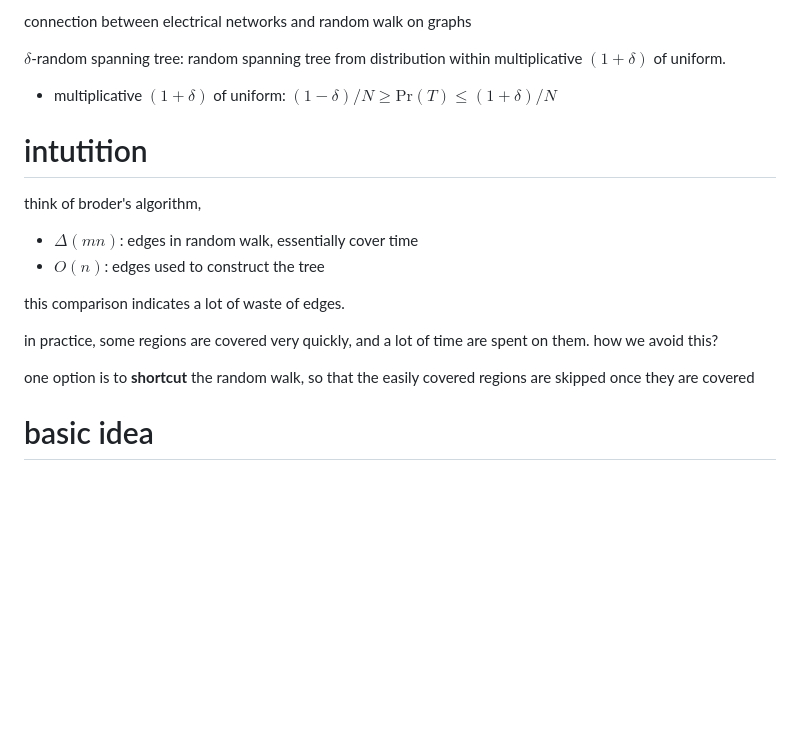
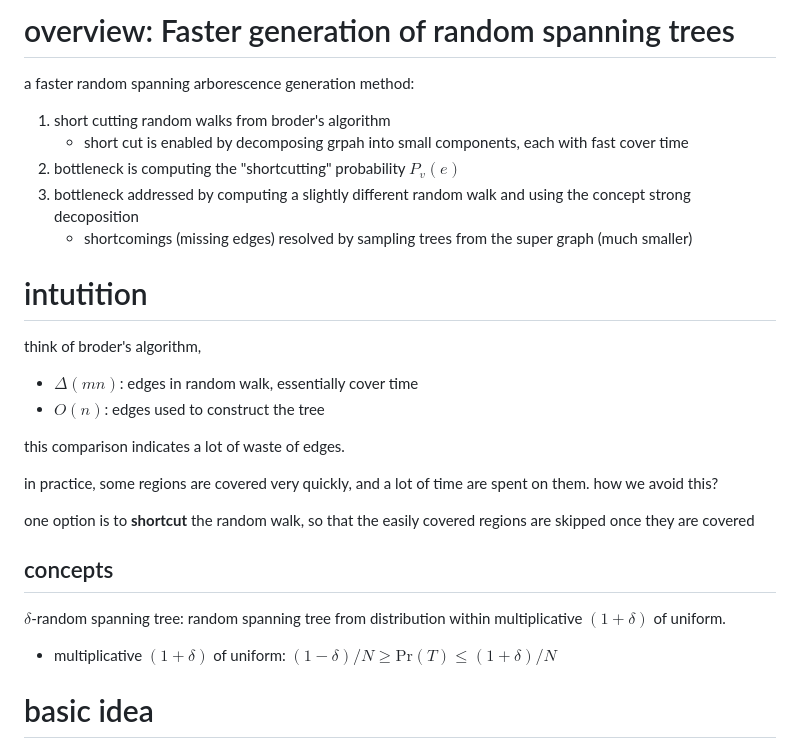
Before and after one commit to xiaohan2012/daily-reading, a Markdown page: september/faster-generation-of-random-spanning-trees.md, the part around the change printed below. Rendered like a GitHub page; blank space fills up the shorter version.

```diff
--- a/september/faster-generation-of-random-spanning-trees.md
+++ b/september/faster-generation-of-random-spanning-trees.md
@@ -1,10 +1,12 @@
-connection between electrical networks and random walk on graphs
+# overview: Faster generation of random spanning trees
 
-$`\delta`$-random spanning tree: random spanning tree from distribution within multiplicative $`(1+\delta)`$ of uniform.
+a faster random spanning arborescence generation method:
 
-- multiplicative $`(1+\delta)`$ of uniform: $`(1-\delta) / N \ge \text{Pr}(T) \le (1+\delta) / N`$
-
-
+1. short cutting random walks from broder's algorithm
+   - short cut is enabled by decomposing grpah into small components, each with fast cover time
+2. bottleneck is computing the "shortcutting" probability $`P_v(e)`$
+3. bottleneck addressed by computing a slightly different random walk and using the concept strong decoposition
+   - shortcomings (missing edges) resolved by sampling trees from the super graph (much smaller)
 
 
 # intutition
@@ -19,6 +21,13 @@ this comparison indicates a lot of waste of edges.
 in practice, some regions are covered very quickly, and a lot of time are spent on them. how we avoid this?
 
 one option is to **shortcut** the random walk, so that the easily covered regions are skipped once they are covered
+
+## concepts
+
+$`\delta`$-random spanning tree: random spanning tree from distribution within multiplicative $`(1+\delta)`$ of uniform.
+
+- multiplicative $`(1+\delta)`$ of uniform: $`(1-\delta) / N \ge \text{Pr}(T) \le (1+\delta) / N`$
+
 
 # basic idea
 
```
Also changed, not shown: other parts of september/faster-generation-of-random-spanning-trees.md (+88 -7 lines), september/figs/faster-generation-strong-decomposition.png (added).
